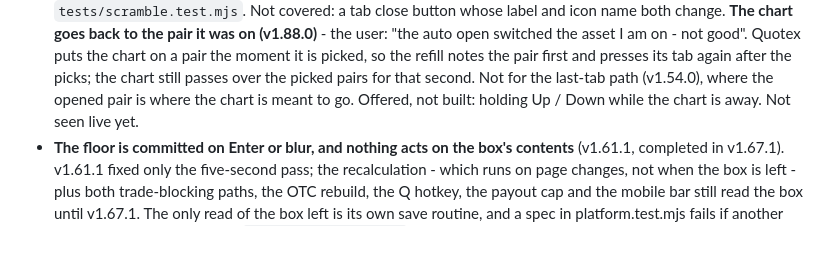
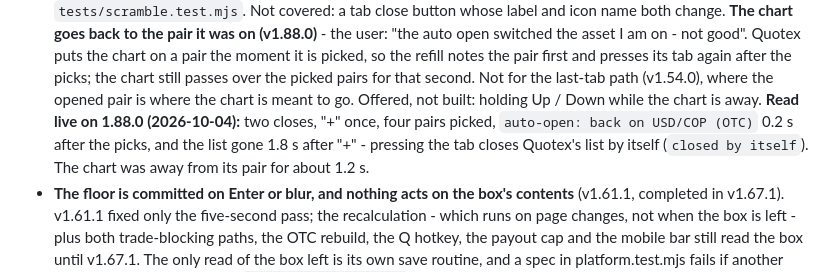
Before and after one commit to bbrijesh3690/QXTradeLens, a Markdown page: CLAUDE.md, the part around the change. Drawn GitHub-style; blank space fills up the shorter version.

Commit message:
docs: the return to the chart's pair read live on 1.88.0
Co-Authored-By: Claude Opus 5.5 <noreply@anthropic.com>

```diff
--- a/CLAUDE.md
+++ b/CLAUDE.md
@@ -207,7 +207,10 @@ check will say so if only one happened.
   auto open switched the asset I am on - not good". Quotex puts the chart on a pair the moment it is picked, so
   the refill notes the pair first and presses its tab again after the picks; the chart still passes over the
   picked pairs for that second. Not for the last-tab path (v1.54.0), where the opened pair is where the chart
-  is meant to go. Offered, not built: holding Up / Down while the chart is away. Not seen live yet.
+  is meant to go. Offered, not built: holding Up / Down while the chart is away. **Read live on 1.88.0
+  (2026-10-04):** two closes, "+" once, four pairs picked, `auto-open: back on USD/COP (OTC)` 0.2 s after the
+  picks, and the list gone 1.8 s after "+" - pressing the tab closes Quotex's list by itself (`closed by
+  itself`). The chart was away from its pair for about 1.2 s.
 - **The floor is committed on Enter or blur, and nothing acts on the box's contents** (v1.61.1, completed
   in v1.67.1). v1.61.1 fixed only the five-second pass; the recalculation - which runs on page changes, not
   when the box is left - plus both trade-blocking paths, the OTC rebuild, the Q hotkey, the payout cap and the
```
